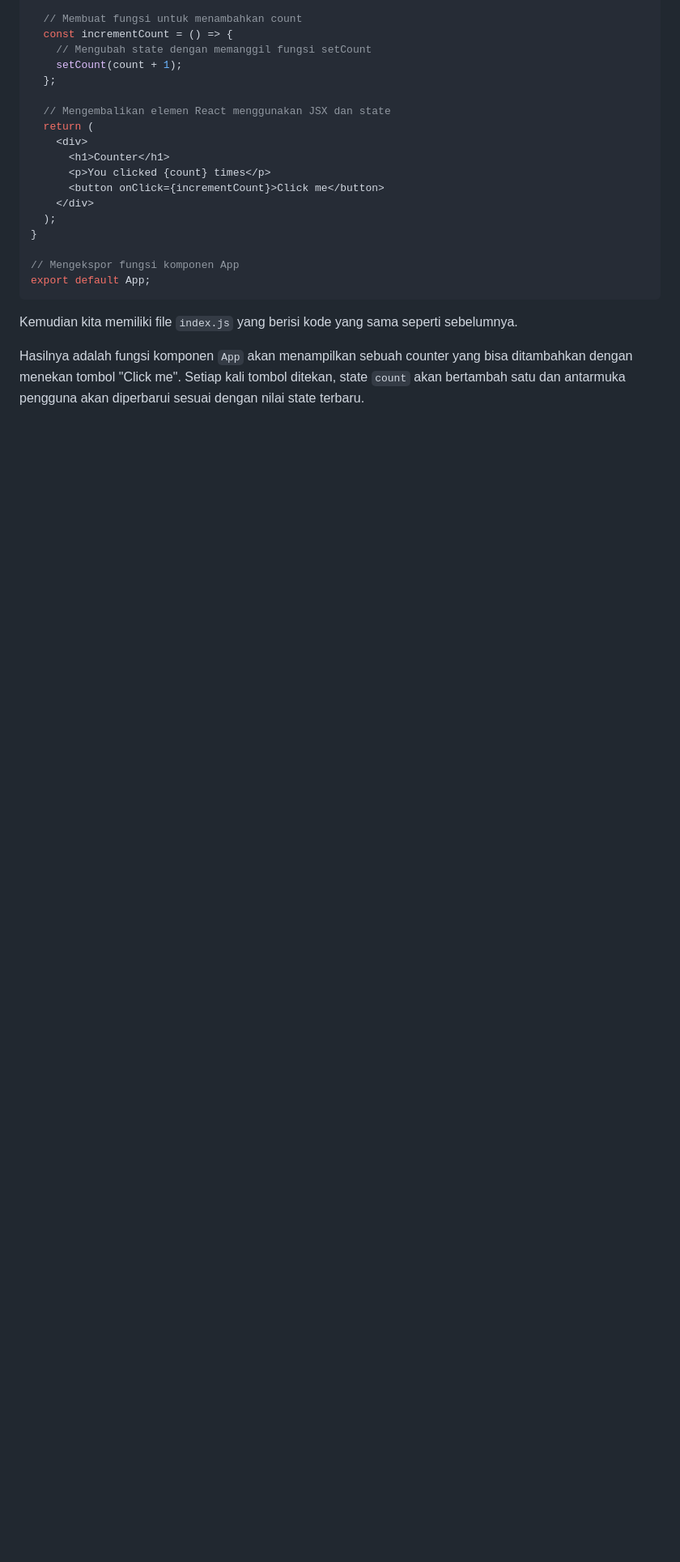
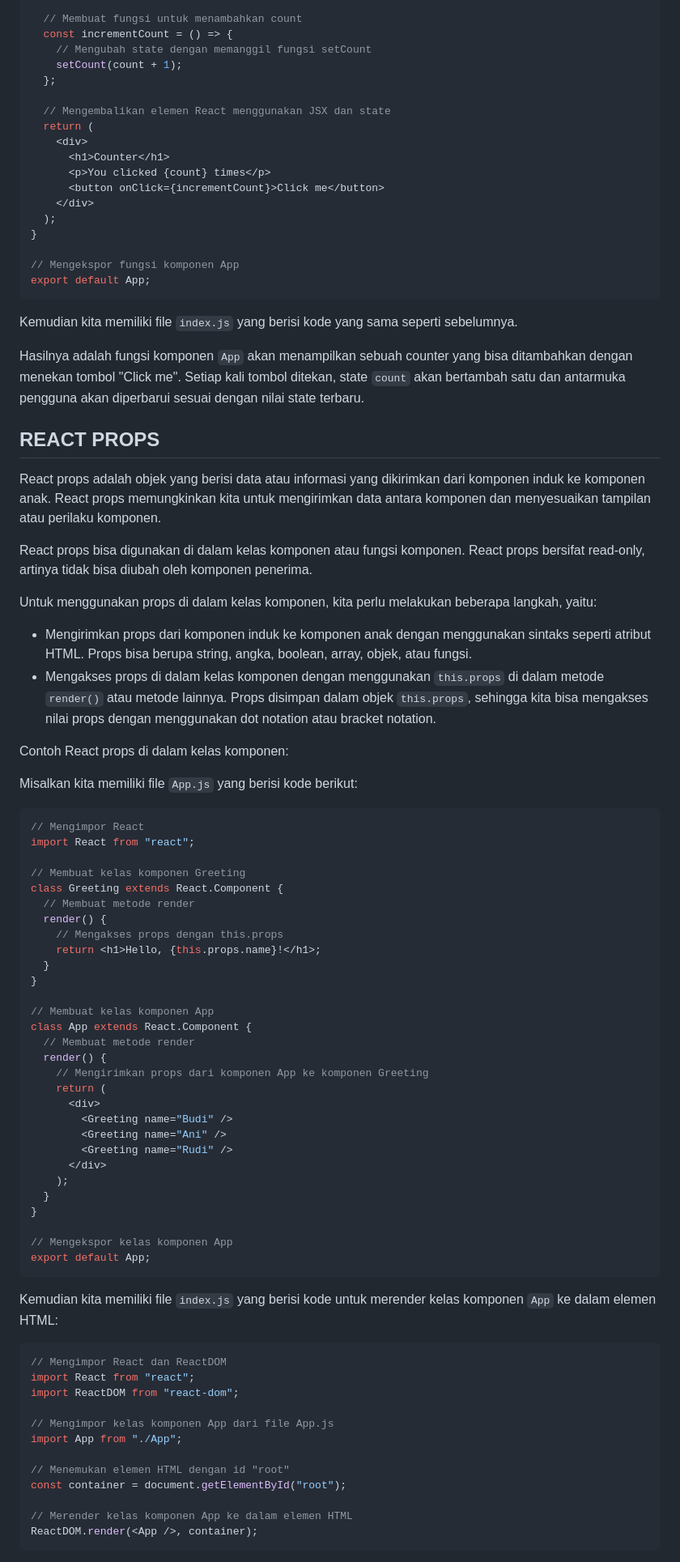
Before and after one commit to pojokcodeid/reactjs-tutrial, a Markdown page: README.md, the part around one of its changes. Shown at 81% size. GitHub-like rendering; blank space fills up the shorter version.

````diff
--- a/README.md
+++ b/README.md
@@ -1196,3 +1197,68 @@ export default App;
 Kemudian kita memiliki file `index.js` yang berisi kode yang sama seperti sebelumnya.
 
 Hasilnya adalah fungsi komponen `App` akan menampilkan sebuah counter yang bisa ditambahkan dengan menekan tombol "Click me". Setiap kali tombol ditekan, state `count` akan bertambah satu dan antarmuka pengguna akan diperbarui sesuai dengan nilai state terbaru.
+
+## REACT PROPS
+
+React props adalah objek yang berisi data atau informasi yang dikirimkan dari komponen induk ke komponen anak. React props memungkinkan kita untuk mengirimkan data antara komponen dan menyesuaikan tampilan atau perilaku komponen.
+
+React props bisa digunakan di dalam kelas komponen atau fungsi komponen. React props bersifat read-only, artinya tidak bisa diubah oleh komponen penerima.
+
+Untuk menggunakan props di dalam kelas komponen, kita perlu melakukan beberapa langkah, yaitu:
+
+- Mengirimkan props dari komponen induk ke komponen anak dengan menggunakan sintaks seperti atribut HTML. Props bisa berupa string, angka, boolean, array, objek, atau fungsi.
+- Mengakses props di dalam kelas komponen dengan menggunakan `this.props` di dalam metode `render()` atau metode lainnya. Props disimpan dalam objek `this.props`, sehingga kita bisa mengakses nilai props dengan menggunakan dot notation atau bracket notation.
+
+Contoh React props di dalam kelas komponen:
+
+Misalkan kita memiliki file `App.js` yang berisi kode berikut:
+
+```javascript
+// Mengimpor React
+import React from "react";
+
+// Membuat kelas komponen Greeting
+class Greeting extends React.Component {
+  // Membuat metode render
+  render() {
+    // Mengakses props dengan this.props
+    return <h1>Hello, {this.props.name}!</h1>;
+  }
+}
+
+// Membuat kelas komponen App
+class App extends React.Component {
+  // Membuat metode render
+  render() {
+    // Mengirimkan props dari komponen App ke komponen Greeting
+    return (
+      <div>
+        <Greeting name="Budi" />
+        <Greeting name="Ani" />
+        <Greeting name="Rudi" />
+      </div>
+    );
+  }
+}
+
+// Mengekspor kelas komponen App
+export default App;
+```
+
+Kemudian kita memiliki file `index.js` yang berisi kode untuk merender kelas komponen `App` ke dalam elemen HTML:
+
+```javascript
+// Mengimpor React dan ReactDOM
+import React from "react";
+import ReactDOM from "react-dom";
+
+// Mengimpor kelas komponen App dari file App.js
+import App from "./App";
+
+// Menemukan elemen HTML dengan id "root"
+const container = document.getElementById("root");
+
+// Merender kelas komponen App ke dalam elemen HTML
+ReactDOM.render(<App />, container);
+```
+
````
Also changed, not shown: other parts of README.md (+41 -0 lines).
